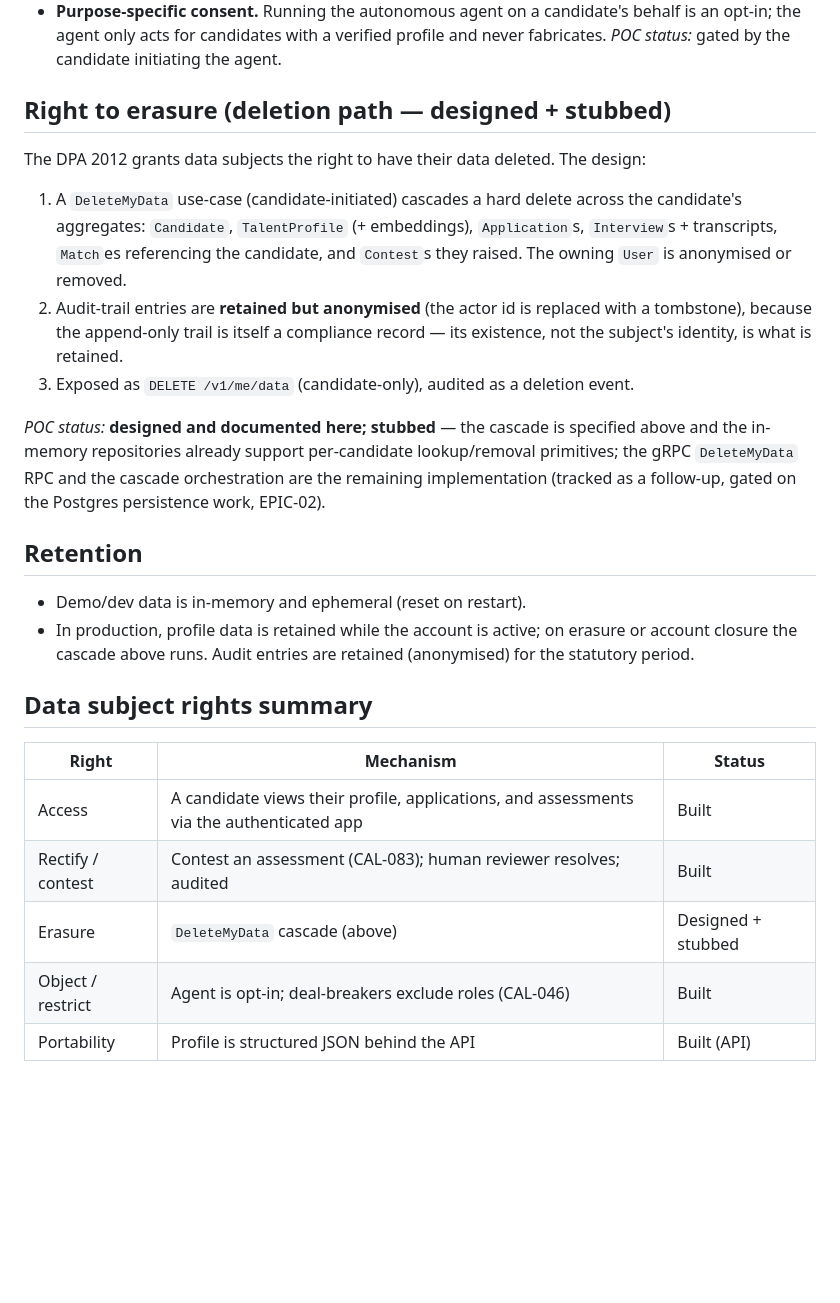
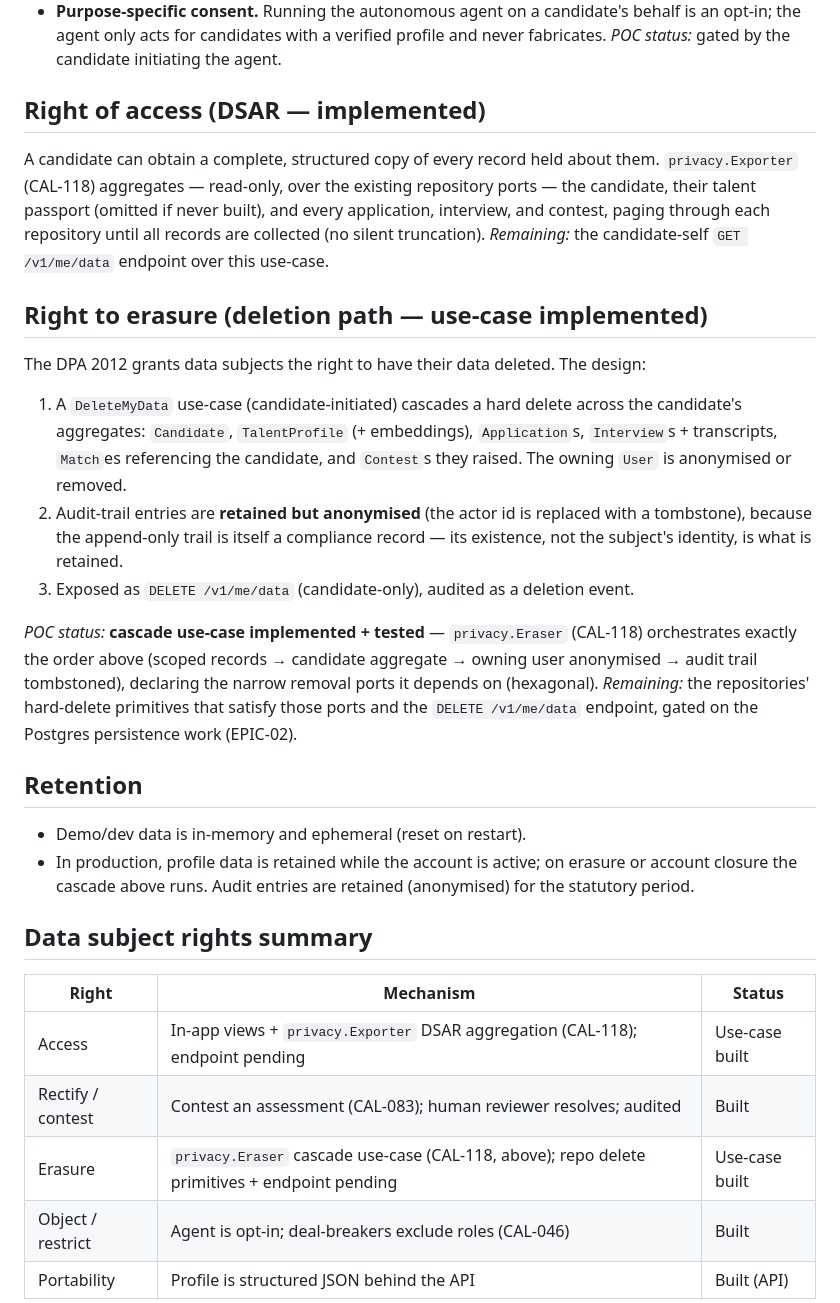
Before and after one commit to stanleyHayes/caliber, a Markdown page: docs/data-protection.md, the part around the change. Rendered like a GitHub page; blank space fills up the shorter version.

Commit message:
CAL-118 docs: DSAR + erasure use-cases now implemented
Update data-protection.md to reflect that the right-of-access (privacy.Exporter)
and right-to-erasure (privacy.Eraser) use-cases are now implemented + tested,
not just designed. Remaining for both: the candidate-self HTTP endpoints (and,
for erasure, the repo hard-delete primitives), gated on the persistence work.

Co-Authored-By: Claude Opus 4.8 (1M context) <noreply@anthropic.com>

```diff
--- a/docs/data-protection.md
+++ b/docs/data-protection.md
@@ -44,7 +44,16 @@ companion to [fairness.md](fairness.md).
   behalf is an opt-in; the agent only acts for candidates with a verified profile
   and never fabricates. *POC status:* gated by the candidate initiating the agent.
 
-## Right to erasure (deletion path — designed + stubbed)
+## Right of access (DSAR — implemented)
+
+A candidate can obtain a complete, structured copy of every record held about
+them. `privacy.Exporter` (CAL-118) aggregates — read-only, over the existing
+repository ports — the candidate, their talent passport (omitted if never built),
+and every application, interview, and contest, paging through each repository
+until all records are collected (no silent truncation). *Remaining:* the
+candidate-self `GET /v1/me/data` endpoint over this use-case.
+
+## Right to erasure (deletion path — use-case implemented)
 
 The DPA 2012 grants data subjects the right to have their data deleted. The
 design:
@@ -59,11 +68,12 @@ design:
    — its existence, not the subject's identity, is what is retained.
 3. Exposed as `DELETE /v1/me/data` (candidate-only), audited as a deletion event.
 
-*POC status:* **designed and documented here; stubbed** — the cascade is
-specified above and the in-memory repositories already support per-candidate
-lookup/removal primitives; the gRPC `DeleteMyData` RPC and the cascade
-orchestration are the remaining implementation (tracked as a follow-up, gated on
-the Postgres persistence work, EPIC-02).
+*POC status:* **cascade use-case implemented + tested** — `privacy.Eraser`
+(CAL-118) orchestrates exactly the order above (scoped records → candidate
+aggregate → owning user anonymised → audit trail tombstoned), declaring the
+narrow removal ports it depends on (hexagonal). *Remaining:* the repositories'
+hard-delete primitives that satisfy those ports and the `DELETE /v1/me/data`
+endpoint, gated on the Postgres persistence work (EPIC-02).
 
 ## Retention
 
@@ -76,9 +86,9 @@ the Postgres persistence work, EPIC-02).
 
 | Right | Mechanism | Status |
 |---|---|---|
-| Access | A candidate views their profile, applications, and assessments via the authenticated app | Built |
+| Access | In-app views + `privacy.Exporter` DSAR aggregation (CAL-118); endpoint pending | Use-case built |
 | Rectify / contest | Contest an assessment (CAL-083); human reviewer resolves; audited | Built |
-| Erasure | `DeleteMyData` cascade (above) | Designed + stubbed |
+| Erasure | `privacy.Eraser` cascade use-case (CAL-118, above); repo delete primitives + endpoint pending | Use-case built |
 | Object / restrict | Agent is opt-in; deal-breakers exclude roles (CAL-046) | Built |
 | Portability | Profile is structured JSON behind the API | Built (API) |
 
```
